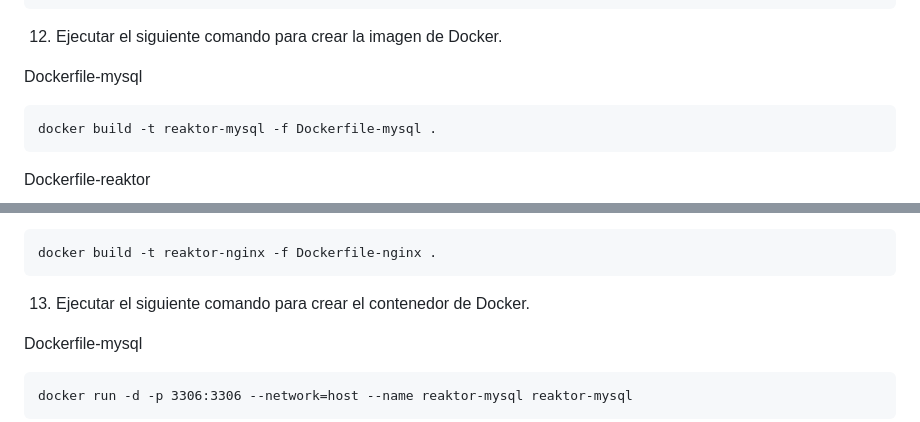
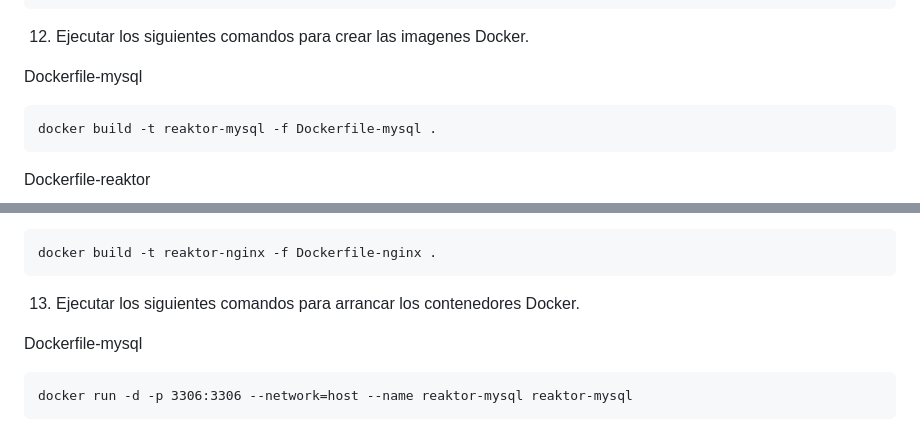
Before and after one commit to IESJandula/Reaktor, a Markdown page: README.md, 2 parts joined by grey strips. Drawn GitHub-style.

````diff
--- a/README.md
+++ b/README.md
@@ -113,7 +113,7 @@ EXPOSE 80
 CMD ["nginx", "-g", "daemon off;"]
 ```
 
-12. Ejecutar el siguiente comando para crear la imagen de Docker. <br>
+12. Ejecutar los siguientes comandos para crear las imagenes Docker. <br>
 
 Dockerfile-mysql
 ```
@@ -128,7 +128,7 @@ Dockerfile-nginx
 docker build -t reaktor-nginx -f Dockerfile-nginx .
 ```
 
-13. Ejecutar el siguiente comando para crear el contenedor de Docker. <br>
+13. Ejecutar los siguientes comandos para arrancar los contenedores Docker. <br>
 
 Dockerfile-mysql
 ```
````
